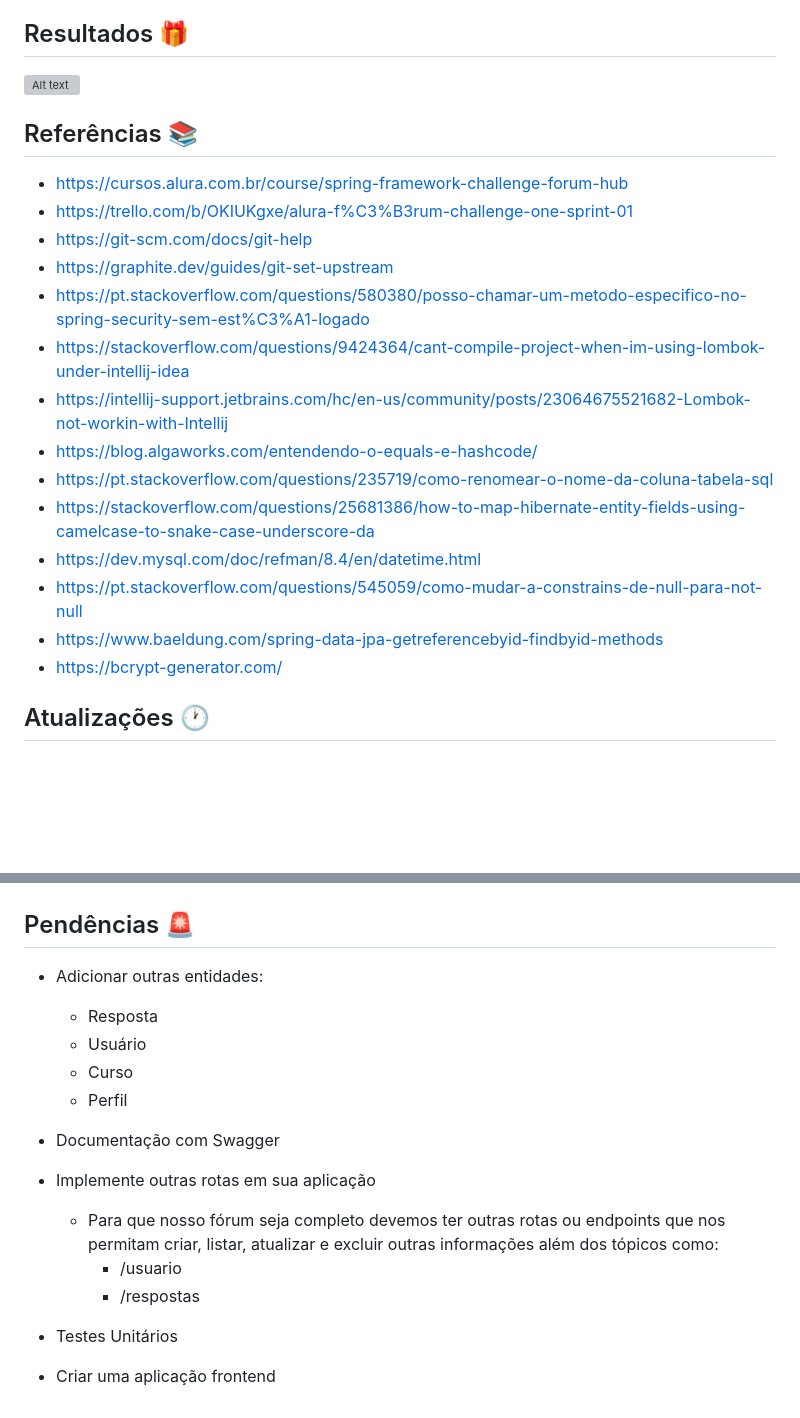
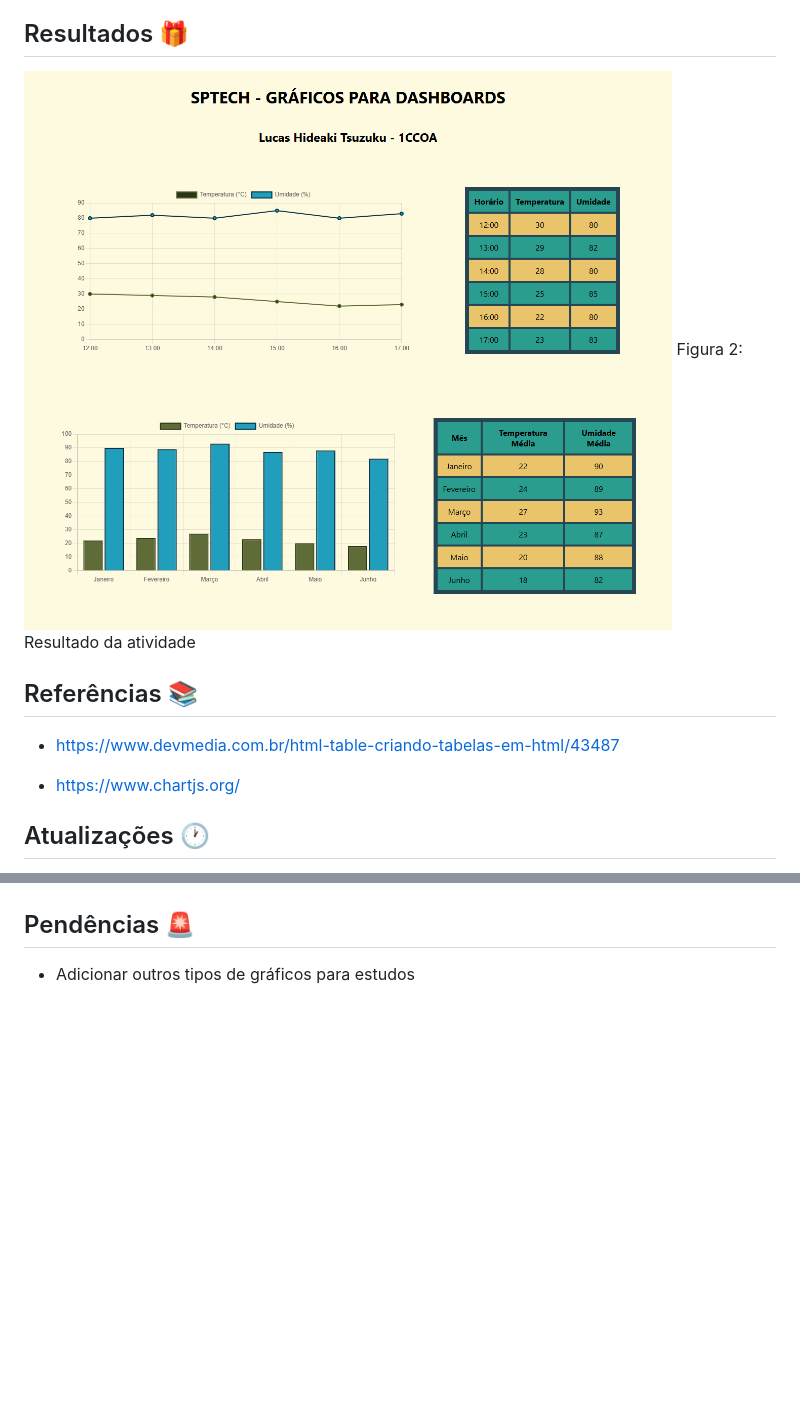
Before and after one commit to LucasTsuzuku-SPTECH/2025-04-09_PI_ChartJS, a Markdown page: readme.md, 2 parts joined by grey strips. Rendered like a GitHub page; pictures changed too: results1.png (added); blank space fills up the shorter version; grey boxes are pictures that could not be loaded.

```diff
--- a/readme.md
+++ b/readme.md
@@ -69,24 +64,14 @@ Crie um repositório PÚBLICO para subir o código desenvolvido, e envie o ender
 
 ## Resultados 🎁
 
-![Alt text](/src/img/results1.png)
+![Alt text](results1.png)
+Figura 2: Resultado da atividade
 
 ## Referências 📚
 
-- https://cursos.alura.com.br/course/spring-framework-challenge-forum-hub
-- https://trello.com/b/OKIUKgxe/alura-f%C3%B3rum-challenge-one-sprint-01
-- https://git-scm.com/docs/git-help
-- https://graphite.dev/guides/git-set-upstream
-- https://pt.stackoverflow.com/questions/580380/posso-chamar-um-metodo-especifico-no-spring-security-sem-est%C3%A1-logado
-- https://stackoverflow.com/questions/9424364/cant-compile-project-when-im-using-lombok-under-intellij-idea
-- https://intellij-support.jetbrains.com/hc/en-us/community/posts/23064675521682-Lombok-not-workin-with-Intellij
-- https://blog.algaworks.com/entendendo-o-equals-e-hashcode/
-- https://pt.stackoverflow.com/questions/235719/como-renomear-o-nome-da-coluna-tabela-sql
-- https://stackoverflow.com/questions/25681386/how-to-map-hibernate-entity-fields-using-camelcase-to-snake-case-underscore-da
-- https://dev.mysql.com/doc/refman/8.4/en/datetime.html
-- https://pt.stackoverflow.com/questions/545059/como-mudar-a-constrains-de-null-para-not-null
-- https://www.baeldung.com/spring-data-jpa-getreferencebyid-findbyid-methods
-- https://bcrypt-generator.com/
+- https://www.devmedia.com.br/html-table-criando-tabelas-em-html/43487
+
+- https://www.chartjs.org/
 
 ## Atualizações 🕐
 
@@ -94,17 +79,4 @@ Crie um repositório PÚBLICO para subir o código desenvolvido, e envie o ender
 
 ## Pendências 🚨
 
-- Adicionar outras entidades:
-
-  - Resposta
-  - Usuário
-  - Curso
-  - Perfil
-
-- Documentação com Swagger
-- Implemente outras rotas em sua aplicação
-  - Para que nosso fórum seja completo devemos ter outras rotas ou endpoints que nos permitam criar, listar, atualizar e excluir outras informações além dos tópicos como:
-    - /usuario
-    - /respostas
-- Testes Unitários
-- Criar uma aplicação frontend
+- Adicionar outros tipos de gráficos para estudos
```
Also changed, not shown: other parts of readme.md (+30 -35 lines), image.png (added).
